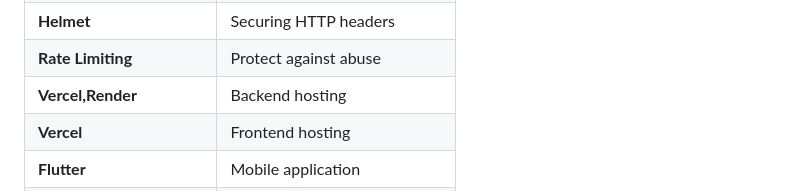
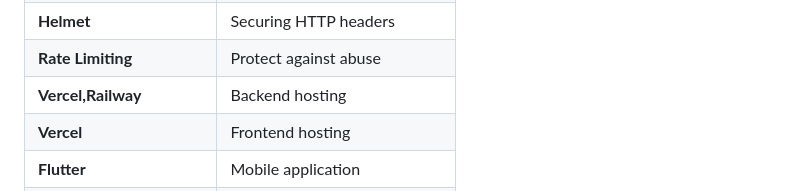
Before and after one commit to ZiyadMoustafa/Graduation-Project, a Markdown page: README.md, the part around the change. Rendered like a GitHub page.

```diff
--- a/README.md
+++ b/README.md
@@ -81,7 +81,7 @@ This project bridges the gap between clients and professionals, making health se
 | **Bcrypt** | Password hashing |
 | **Helmet** | Securing HTTP headers |
 | **Rate Limiting** | Protect against abuse |
-| **Vercel,Render** | Backend hosting |
+| **Vercel,Railway** | Backend hosting |
 | **Vercel** | Frontend hosting |
 | **Flutter** | Mobile application |
 | **Figma** | UI/UX Design |
```
